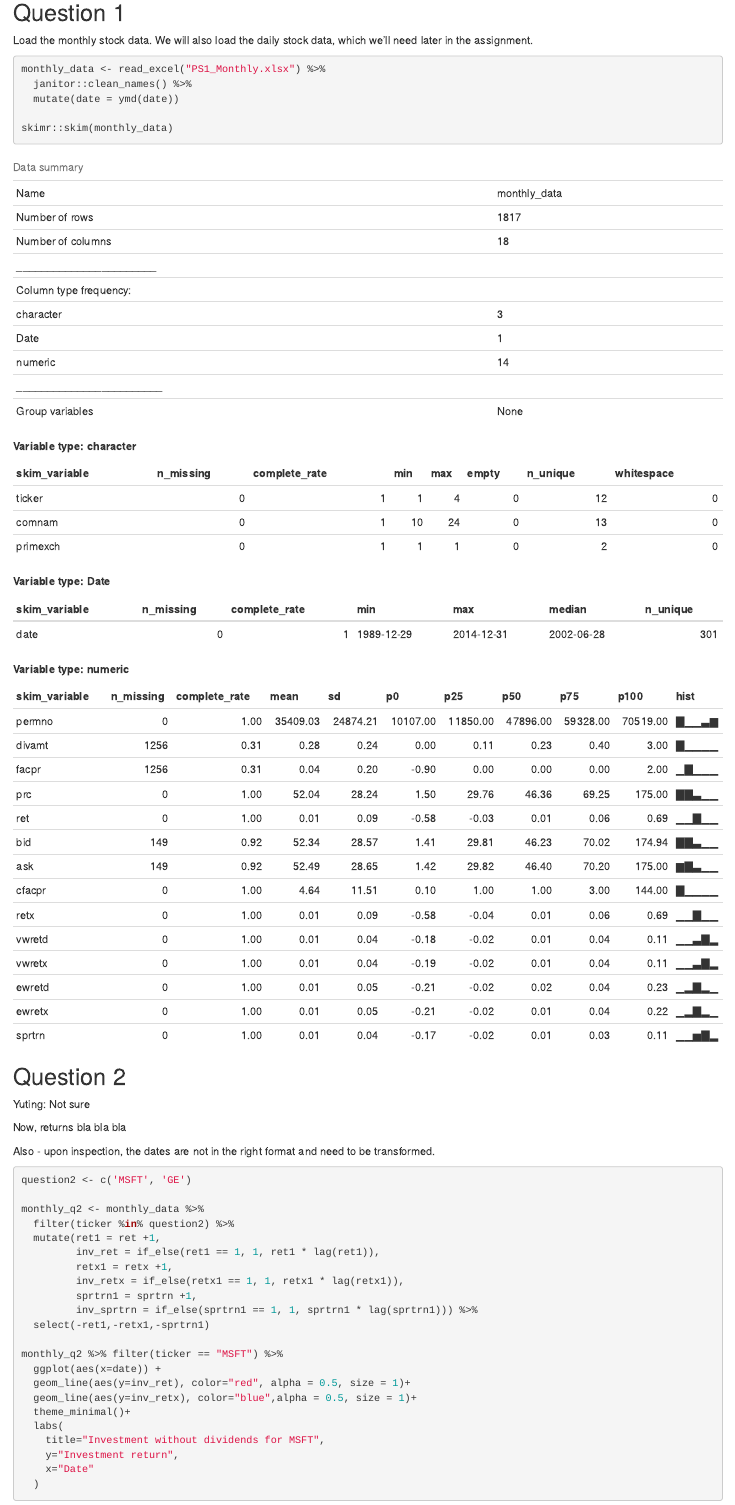
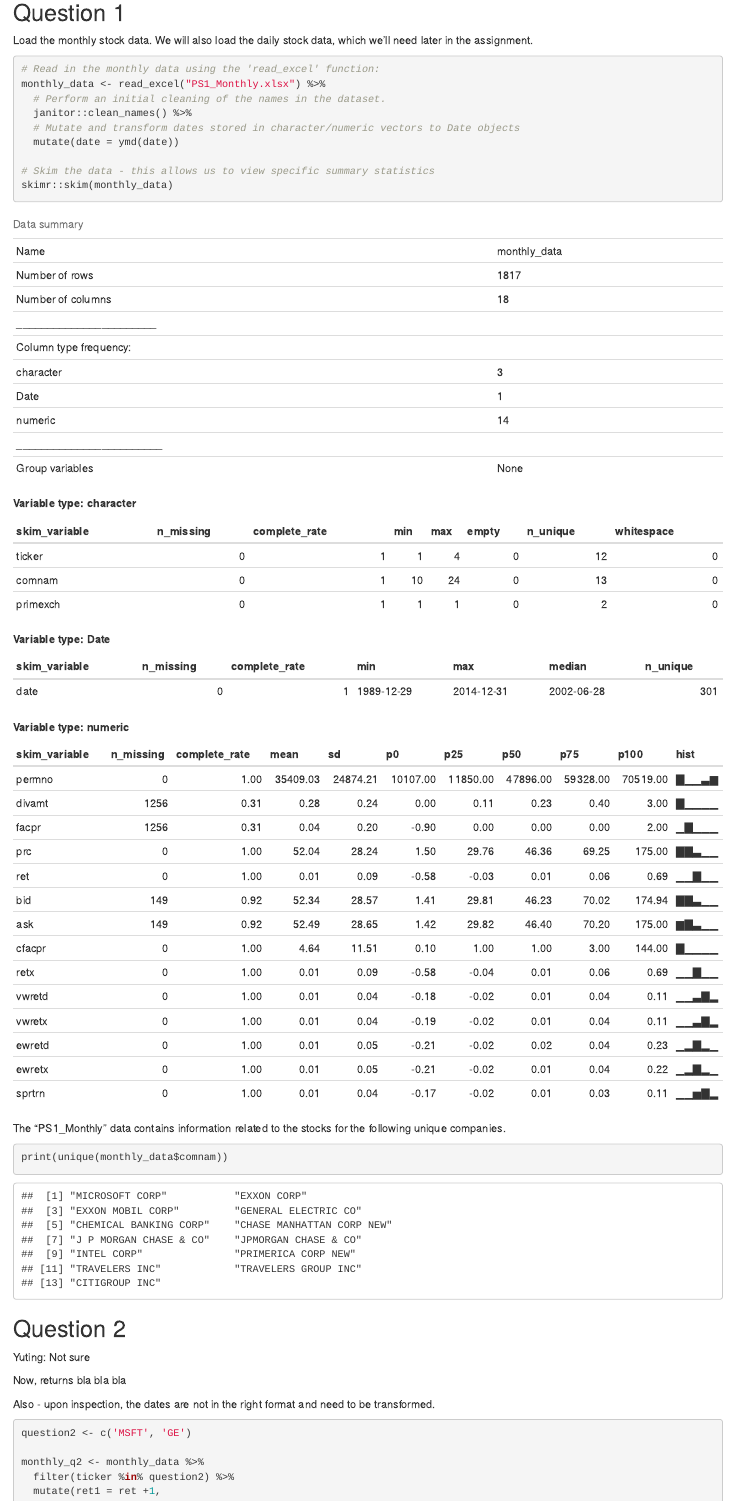
Before and after one commit to estelletessaro/AM14_group10, an R Markdown document (AM14_GA1_v1.Rmd): the page in a window 1100 px wide, from 890 px down. Rendered offline with R 4.5, knitr and Pandoc, with nearby package versions; some code elsewhere in the file could not run offline; column names are cleaned by a stand-in for the janitor package.

Commit message:
First Changes

````diff
--- a/AM14_GA1_v1.Rmd
+++ b/AM14_GA1_v1.Rmd
@@ -26,13 +26,27 @@ library(moments)
 Load the monthly stock data. We will also load the daily stock data, which we'll need later in the assignment.
 
 ```{r, Load the data, warning=FALSE}
+# Read in the monthly data using the 'read_excel' function:
 monthly_data <- read_excel("PS1_Monthly.xlsx") %>%
+  # Perform an initial cleaning of the names in the dataset.
   janitor::clean_names() %>%
+  # Mutate and transform dates stored in character/numeric vectors to Date objects
   mutate(date = ymd(date))
 
+# Skim the data - this allows us to view specific summary statistics
 skimr::skim(monthly_data)
+```
 
+
+The "PS1_Monthly" data contains information related to the stocks for the following
+unique companies.
+
+```{r}
+print(unique(monthly_data$comnam))
 ```
+
+
+
 
 
 ## Question 2
````
